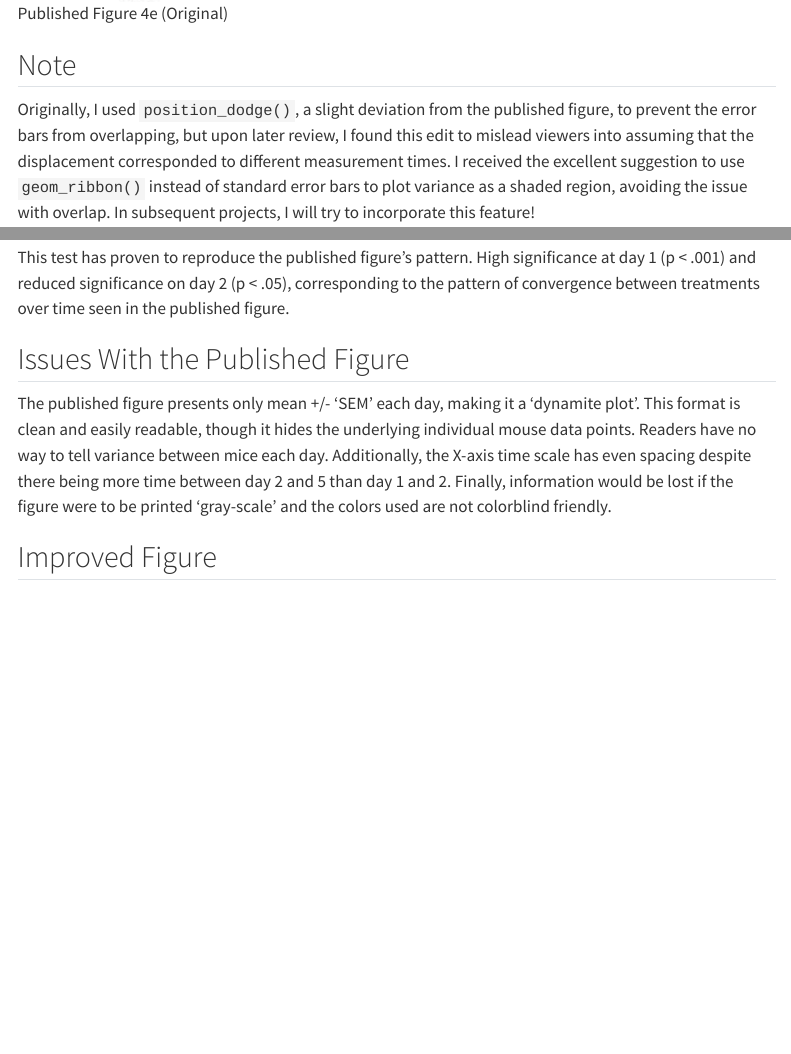
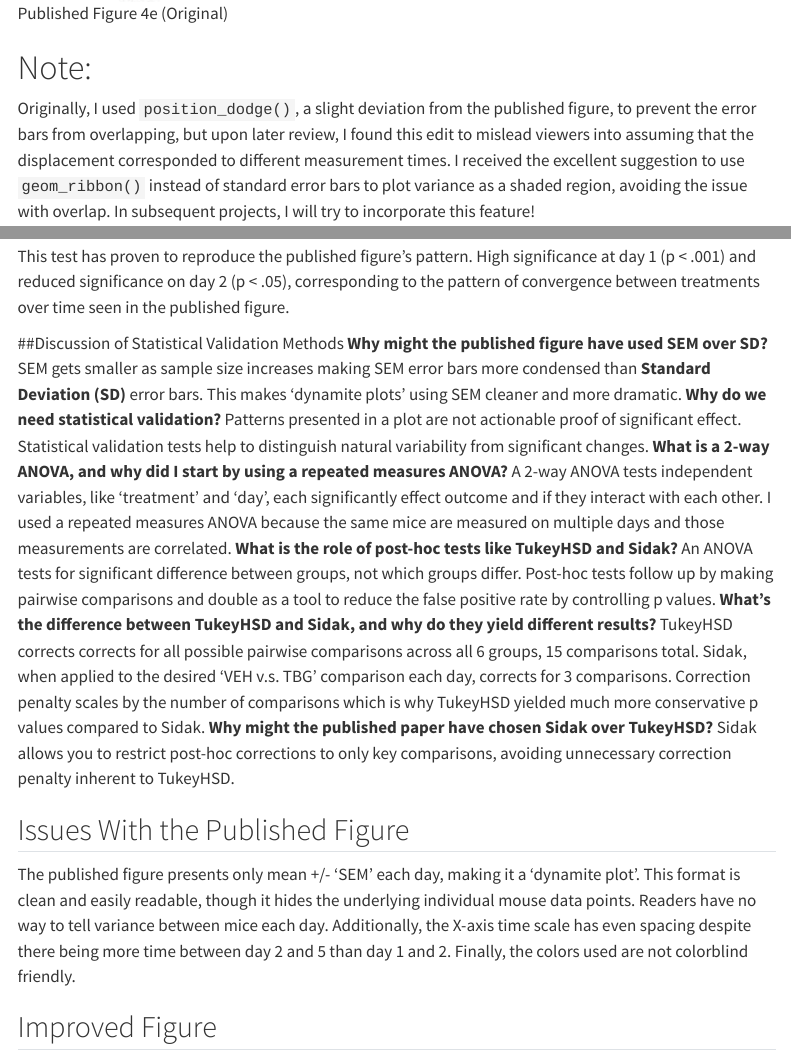
Before and after one commit to Isaac-McGinn/Tabernanthalog_Audit, a Quarto document (report/index.qmd): the page in a window 1100 px wide, from 5530 px down, and a second part further down, joined at a grey line. Rendered offline with R 4.5, knitr and Pandoc in place of Quarto, with nearby package versions; some code elsewhere in the file could not run offline; menus at the side of the page are left out; long lines of code are wrapped.

Commit message:
Addition of stat val method discussion
Added  a section to discuss and explain various statistical validation methods used

````diff
--- a/report/index.qmd
+++ b/report/index.qmd
@@ -227,7 +227,7 @@ print(replication_plot)
 cat("\n\n*Note: The original published figure (Fig 4e) is not shown here because the visual asset './published_figure_4e.png' was not found on this machine. To view the side-by-side comparison, place 'published_figure_4e.png' in the same folder as this document and render again.*\n")
 ```
 
-## Note
+# Note:
 Originally, I used `position_dodge()`, a slight deviation from the published figure, to prevent the error bars from overlapping, but upon later review, I found this edit to mislead viewers into assuming that the displacement corresponded to different measurement times. I received the excellent suggestion to use `geom_ribbon()` instead of standard error bars to plot variance as a shaded region, avoiding the issue with overlap. In subsequent projects, I will try to incorporate this feature!
 
 {{< pagebreak >}}
@@ -322,8 +322,22 @@ tidy(sidak_contrasts) |>
 ## Sidak Conclusion
 This test has proven to reproduce the published figure's pattern. High significance at day 1 (p < .001) and reduced significance on day 2 (p < .05), corresponding to the pattern of convergence between treatments over time seen in the published figure.
 
+##Discussion of Statistical Validation Methods
+**Why might the published figure have used SEM over SD?**
+  SEM gets smaller as sample size increases making SEM error bars more condensed than **Standard Deviation (SD)** error bars. This makes 'dynamite plots' using SEM cleaner and more dramatic.
+**Why do we need statistical validation?**
+  Patterns presented in a plot are not actionable proof of significant effect. Statistical validation tests help to distinguish natural variability from significant changes.
+**What is a 2-way ANOVA, and why did I start by using a repeated measures ANOVA?**
+  A 2-way ANOVA tests independent variables, like 'treatment' and 'day', each significantly effect outcome and if they interact with each other. I used a repeated measures ANOVA because the same mice are measured on multiple days and those measurements are correlated.
+**What is the role of post-hoc tests like TukeyHSD and Sidak?**
+  An ANOVA tests for significant difference between groups, not which groups differ. Post-hoc tests follow up by making pairwise comparisons and double as a tool to reduce the false positive rate by controlling p values.
+**What's the difference between TukeyHSD and Sidak, and why do they yield different results?**
+  TukeyHSD corrects corrects for all possible pairwise comparisons across all 6 groups, 15 comparisons total. Sidak, when applied to the desired 'VEH v.s. TBG' comparison each day, corrects for 3 comparisons. Correction penalty scales by the number of comparisons which is why TukeyHSD yielded much more conservative p values compared to Sidak.
+**Why might the published paper have chosen Sidak over TukeyHSD?**
+  Sidak allows you to restrict post-hoc corrections to only key comparisons, avoiding unnecessary correction penalty inherent to TukeyHSD.
+
 ## Issues With the Published Figure
-The published figure presents only mean +/- 'SEM' each day, making it a 'dynamite plot'. This format is clean and easily readable, though it hides the underlying individual mouse data points. Readers have no way to tell variance between mice each day. Additionally, the X-axis time scale has even spacing despite there being more time between day 2 and 5 than day 1 and 2. Finally, information would be lost if the figure were to be printed 'gray-scale' and the colors used are not colorblind friendly.
+The published figure presents only mean +/- 'SEM' each day, making it a 'dynamite plot'. This format is clean and easily readable, though it hides the underlying individual mouse data points. Readers have no way to tell variance between mice each day. Additionally, the X-axis time scale has even spacing despite there being more time between day 2 and 5 than day 1 and 2. Finally, the colors used are not colorblind friendly.
 
 ## Improved Figure
 In an attempt to address the issues explained above, I plotted each mouse trajectory as thin, semi-transparent lines and points underneath the summary layer data created earlier. I soon realized that overlaying both treatment groups was cluttered and hard to read, so I used `facet_wrap()` to split the data into two figures, grouped by treatment. The issue of even spacing on the X-axis was easily mended by leaving out `as.factor()` from the `day` variable, making the spacing continuous and numeric. Next, color was corrected using the colorblind-safe palette `scale_color_viridis_d()`.
````
Also changed, not shown: report/index.qmd (10 more changed lines).
